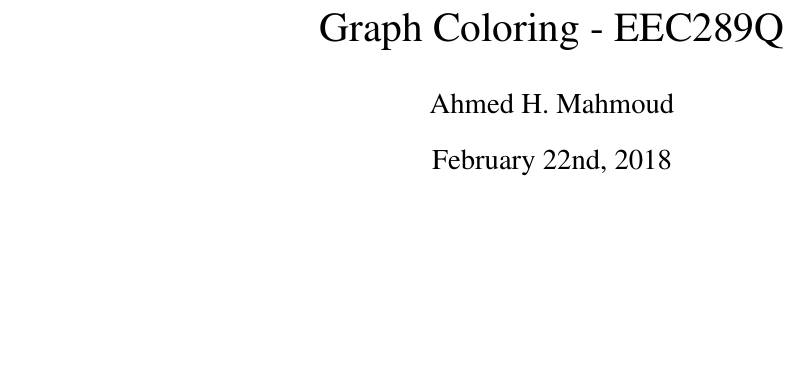
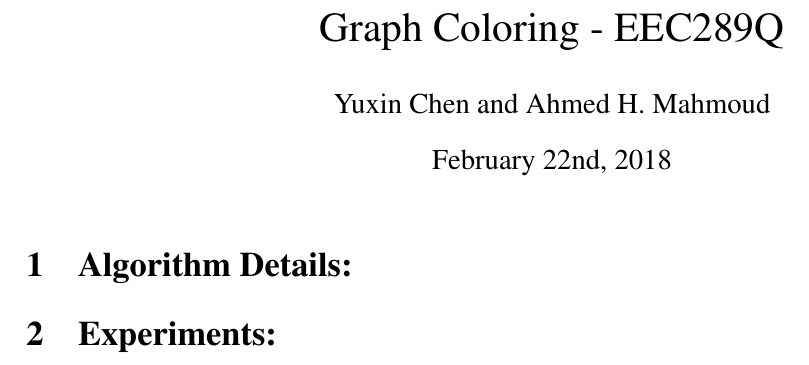
Before and after one commit to Ahdhn/EEC289Q, a LaTeX problem sheet (Assignments/Graph Coloring/report/report.tex): part of the page, cut so that both start at the same text, the shorter picture padded with empty space. Compiled offline with pdfLaTeX.

Commit message:
report init

```diff
--- a/Assignments/Graph Coloring/report/report.tex
+++ b/Assignments/Graph Coloring/report/report.tex
@@ -13,7 +13,7 @@
 \begin{document}
 
 \title{Graph Coloring -  EEC289Q}
-\author{Ahmed H. Mahmoud}
+\author{Yuxin Chen and Ahmed H. Mahmoud}
 \date{February 22nd, 2018}
 \maketitle
 %============Table========
@@ -37,6 +37,11 @@
 %   \label{fig:fig}
 %\end{figure}
 
+\section{Algorithm Details:}
+
+
+\section{Experiments:}
+
 
 
 
```
